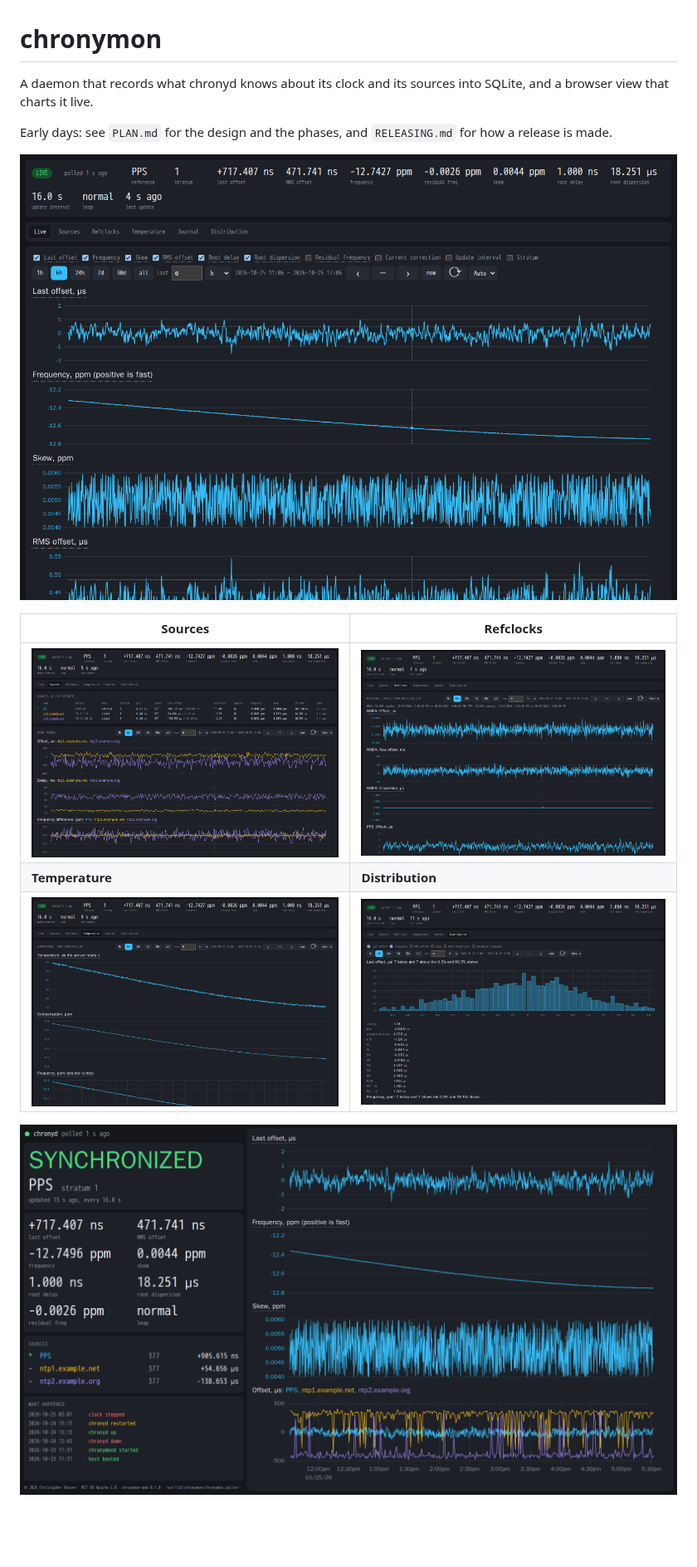
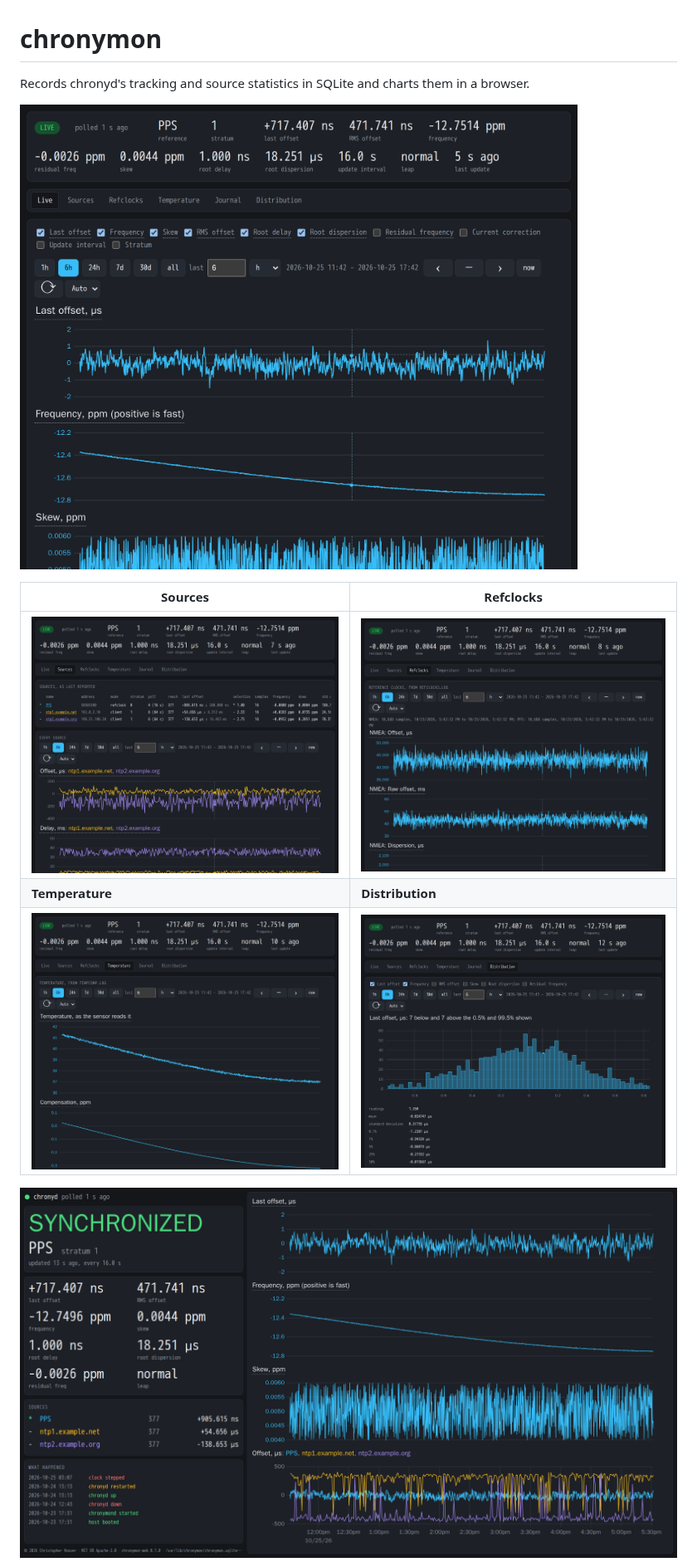
Before and after one commit to charlieh0tel/chronymon, a Markdown page: README.md, the part around one of its changes. Shown at 83% size. Drawn GitHub-style; pictures changed too: docs/images/web-distribution.png, docs/images/web-live.png, docs/images/web-refclocks.png; blank space fills up the shorter version.

Commit message:
Tighten the README; shoot at its width, twice the pixels

```diff
--- a/README.md
+++ b/README.md
@@ -1,12 +1,9 @@
 # chronymon
 
-A daemon that records what chronyd knows about its clock and its
-sources into SQLite, and a browser view that charts it live.
+Records chronyd's tracking and source statistics in SQLite and charts
+them in a browser.
 
-Early days: see `PLAN.md` for the design and the phases, and
-`RELEASING.md` for how a release is made.
-
-![The live page: six hours of the clock's offset, frequency and skew](docs/images/web-live.png)
+![Live: six hours of offset, frequency and skew](docs/images/web-live.png)
 
 | Sources | Refclocks |
 | - | - |
```
Also changed, not shown: other parts of README.md (+25 -37 lines), 1 other file.
